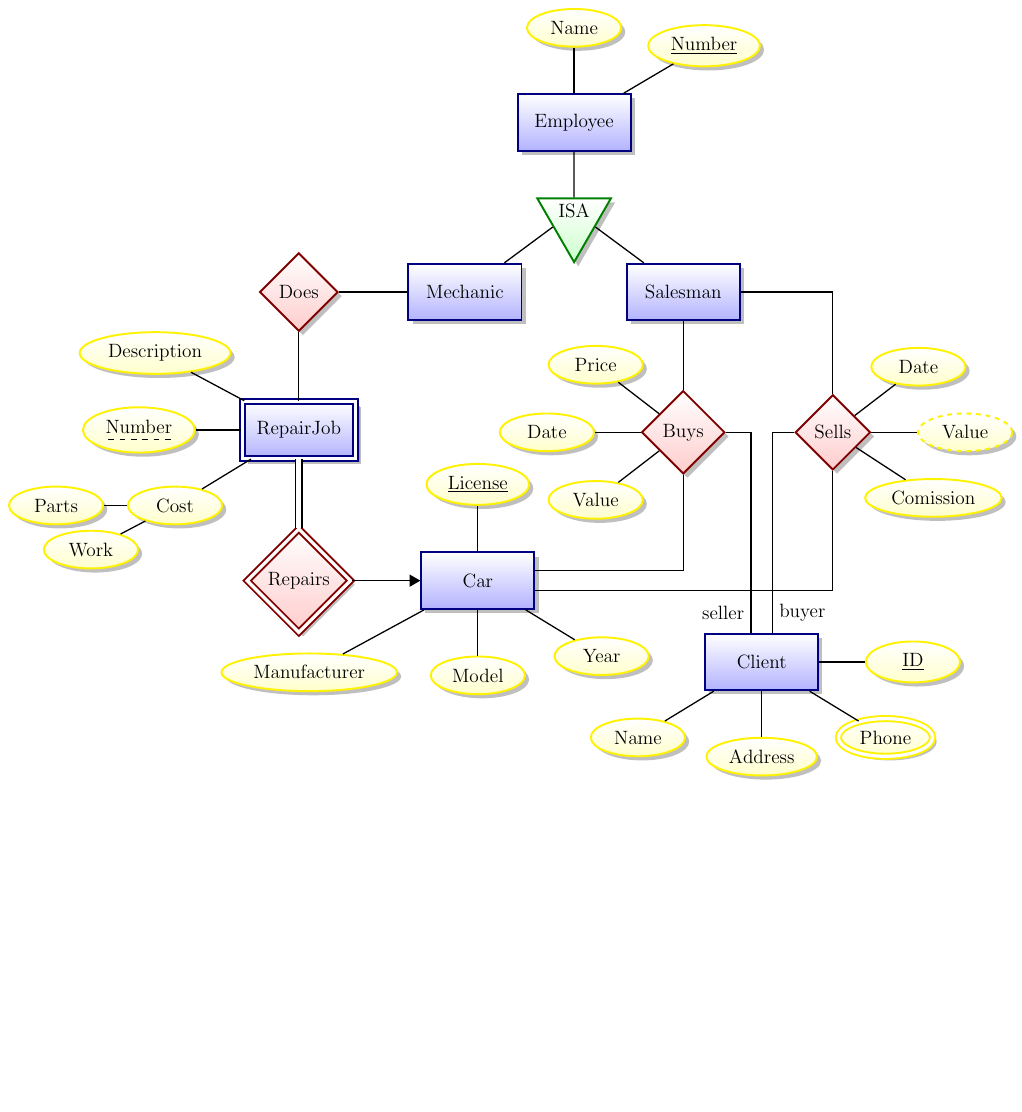
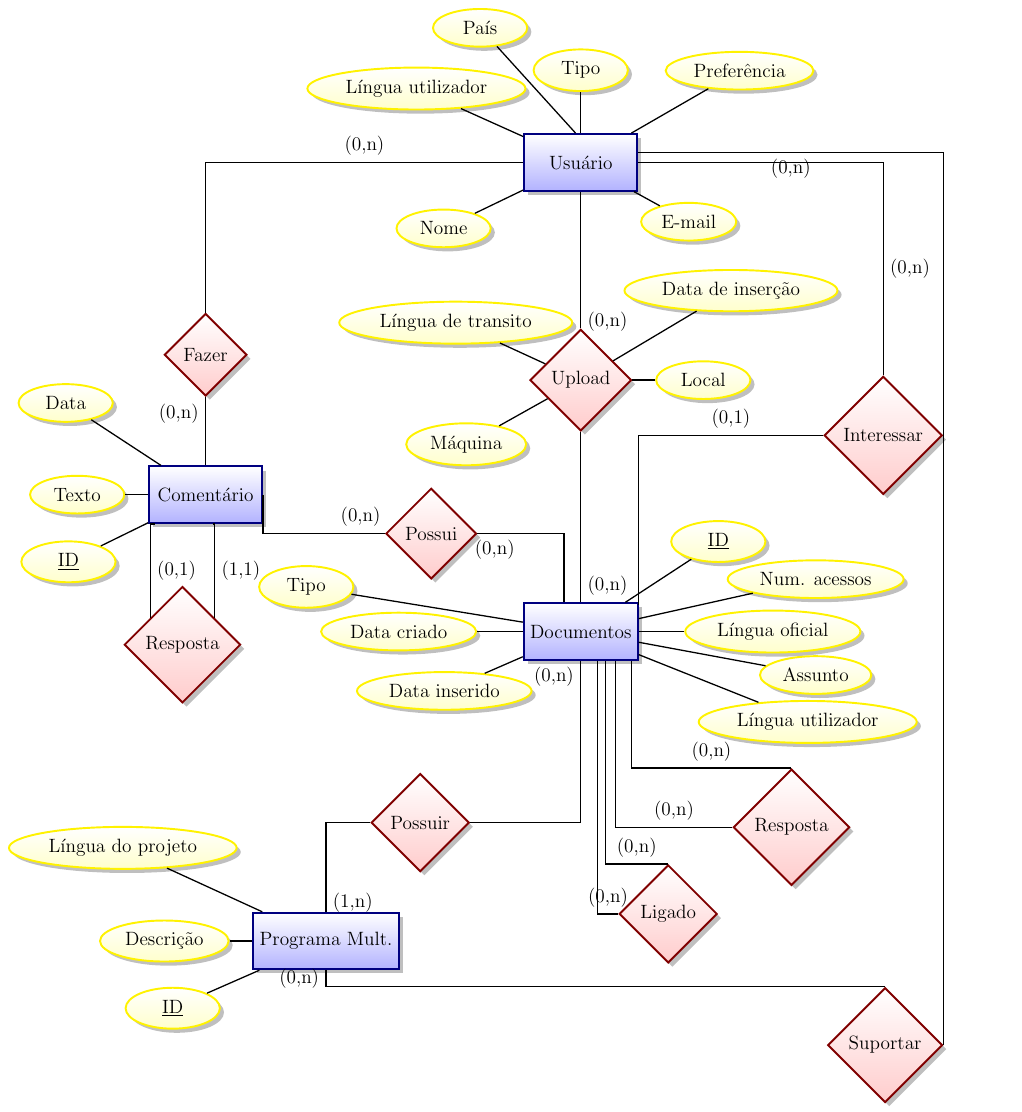
Before and after one commit to tiagochst/mc526-2s2010, a LaTeX document (branches/relatorio1/mer.tex): part of the page, cut at the place of the change, the shorter picture padded with empty space. Compiled offline with pdfLaTeX.

Commit message:
Atualizando mer

```diff
--- a/branches/relatorio1/mer.tex
+++ b/branches/relatorio1/mer.tex
@@ -4,19 +4,10 @@
 \usepackage{graphicx}
 
 \usepackage{tikz-er2}
-%%%<
 \usepackage{verbatim}
 \usepackage[active,tightpage]{preview}
 \PreviewEnvironment{tikzpicture}
 \setlength\PreviewBorder{5pt}%
-%%%>
-
-\begin{comment}
-:Title: Entity-Relationship diagram
-
-Example of an Entity-Relationship diagram, built using Tikz and the tikz-er2 package (available at `<http://tagus.inesc-id.pt/~pcalado/tikzer2/tikz-er2.html>`_)
-
-\end{comment}
 
 \begin{document}
 
@@ -40,53 +31,119 @@ Example of an Entity-Relationship diagram, built using Tikz and the tikz-er2 pac
 \scalebox{.87}{
 \begin{tikzpicture}[node distance=1.5cm, every edge/.style={link}]
 
-  \node[entity] (emp) {Employee};
-  \node[attribute] (ename) [above=of emp] {Name} edge (emp);
-  \node[attribute] (enum) [above right=of emp] {\key{Number}} edge (emp);
+  \node[entity] (doc) {Documentos};
 
-  \node[isa] (isa) [below=1cm of emp] {ISA} edge (emp);
+  \node[entity] (usr) [above=9cm of doc ] {Usu\'ario} ;
 
-  \node[entity] (mec) [below left=1cm of isa] {Mechanic} edge (isa);
-  \node[entity] (sal) [below right=1cm of isa] {Salesman} edge (isa);
+%  \node[isa] (isa) [above=1cm of usr] {ISA} edge (usr);
+%  \node[entity] (uni) [above left=2cm of isa] {Universidade} edge (isa);
+%  \node[entity] (org) [above right=2cm of isa] {Organiza\c{c}\~ao} edge (isa);
+%  \node[entity] (emp) [above=of isa] {Empresa} edge (isa);
 
-  \node[relationship] (does) [left=of mec] {Does} edge (mec);
+  \node[entity] (pmu) [below left=5.5cm and 2.7cm of doc] {Programa Mult.};
+  \node[entity] (com) [below left=6.0cm and 5.7cm of usr] {Coment\'ario};
 
-  \node[weak entity] (rep) [below=of does] {RepairJob} edge (does);
-  \node[attribute] (rnum) [left=of rep] {\discriminator{Number}} edge (rep);
-  \node[attribute] (desc) [above left=of rep] {Description} edge (rep);
-  \node[attribute] (cost) [below left=of rep] {Cost} edge (rep);
-  \node[attribute] (mat) [left=0.5cm of cost] {Parts} edge (cost);
-  \node[attribute] (work) [below left=0.5cm of cost] {Work} edge (cost);
+ % \node[relationship] (upl1) [below =4cm of org] {Upload} edge  node [pos=0.05, auto, swap] {(0,n)} (org);
+ % \node[relationship] (upl2) [below=2cm  of emp] {Upload} edge  node [pos=0.05, auto, swap] {(0,n)} (emp);
+ % \node[relationship] (upl3) [below =3cm of uni] {Upload} edge  node [pos=0.05, auto, swap] {(0,n)} (uni);
+  \node[relationship] (upl) [below =3cm of usr] {Upload} edge  node [pos=0.05, auto, swap] {(0,n)} (usr);
 
-  \node[ident relationship] (reps) [below=of rep] {Repairs} edge [total] (rep);
+  \node[relationship] (faz) [above=of com] {Fazer} edge  node [pos=0.25, auto, swap] {(0,n)} (com);
+  \node[relationship] (pos) [below left=3cm and 1.7cm of doc] {Possuir};
+  \node[relationship] (res) [below left =2cm and -1.4cm of com] {Resposta};
+  \node[relationship] (int) [above right=3cm and 4.7cm of doc] {Interessar};
+  \node[relationship] (lig) [below right=5cm and 0.1cm  of doc] {Ligado};
+  \node[relationship] (resdoc) [below right =3cm and 2.7cm of doc] {Resposta};
+  \node[relationship] (sup) [below right = and 10cm of pmu] {Suportar};
+  \node[relationship] (pos2) [above left = and 1.5cm of doc] {Possui};
 
-  \node[entity] (car) [right=of reps] {Car} edge [<-] (reps);
-  \node[attribute] (lic) [above=of car] {\key{License}} edge (car);
-  \node[attribute] (mod) [below=of car] {Model} edge (car);
-  \node[attribute] (year) [below right=of car] {Year} edge (car);
-  \node[attribute] (manu) [below left=1.5cm of car] {Manufacturer} edge (car);
 
-  \node[relationship] (buy) [below=of sal] {Buys};
-  \node[attribute] (pri) [above left=of buy] {Price} edge (buy);
-  \node[attribute] (sdate) [left=of buy] {Date} edge (buy);
-  \node[attribute] (bval) [below left=of buy] {Value} edge (buy);
 
-  \node[relationship] (sel) [right=of buy] {Sells};
-  \node[attribute] (sdate) [above right=of sel] {Date} edge (sel);
-  \node[derived attribute] (sval) [right=of sel] {Value} edge (sel);
-  \node[attribute] (com) [below right=of sel] {Comission} edge (sel);
+  \draw[link] (pmu) |- node [pos=0.05, auto, swap] {(1,n)} (pos);
+  \draw[link] (doc) |- node [pos=0.05, auto, swap] {(0,n)} (pos);
+% UPLOAD
+  \draw[link] (doc.90) -| node [pos=0.55, auto, swap] {(0,n)} (upl);
+%  \draw[link] (doc.90) -| node [pos=0.55, auto, swap] {(0,n)} (upl2);
+%  \draw[link] (doc.35) |- node [pos=0.55, auto, swap] {(0,n)} (upl1);
+%  \draw[link] (doc.35) |- node [pos=0.55, auto, swap] {(0,n)} (upl1);
 
-  \draw[link] (car.10) -| (buy) (buy) edge (sal);
-  \draw[link] (car.-10) -| (sel) (sel) |- (sal);
 
-  \node[entity] (cli) [below right=0.5cm and 3.7cm of car] {Client};
-  \node[attribute] (cid) [right=of cli] {\key{ID}} edge (cli);
-  \node[attribute] (cname) [below left=of cli] {Name} edge (cli);
-  \node[multi attribute] (cphone) [below right=of cli] {Phone} edge (cli);
-  \node[attribute] (cadd) [below=of cli] {Address} edge (cli);
+ \draw[link] (usr) -| node [pos=0.25, auto, swap] {(0,n)} (faz);
 
-  \draw[link] (cli.70) |- node [pos=0.05, auto, swap] {buyer} (sel);
-  \draw[link] (cli.110) |- node [pos=0.05, auto] {seller} (buy);
+%%% resposta comentario
+  \draw[link] (res.40) |- node [pos=0.25, auto, swap] {(1,1)} (com.-75);
+  \draw[link] (res.140) |- node [pos=0.25, auto, swap] {(0,1)} (com.-150);
+
+%%%interesse usuario documento
+  \draw[link] (int) -| node [pos=0.25, auto, swap] {(0,1)} (doc.25);
+  \draw[link] (int) |- node [pos=0.25, auto, swap] {(0,n)} (usr);
+
+%%% resposta doc
+  \draw[link] (resdoc) -| node [pos=0.25, auto, swap] {(0,n)} (doc.-40);
+  \draw[link] (resdoc.90) -| node [pos=0.25, auto, swap] {(0,n)} (doc.-30);
+
+%%%ligar documento e documento
+  \draw[link] (lig) -| node [pos=0.25, auto, swap] {(0,n)} (doc.-60);
+  \draw[link] (lig.90) -| node [pos=0.25, auto, swap] {(0,n)} (doc.-50);
+
+%%%suportar
+  \draw[link] (pmu) |- node [pos=0.25, auto, swap] {(0,n)} (sup.90);
+  \draw[link] (usr.10) -| node [pos=0.25, auto, swap] {(0,n)} (sup.0);
+
+%%%doc possui comentarios
+  \draw[link] (pos2) -| node [pos=0.10, auto, swap] {(0,n)} (doc.120);
+  \draw[link] (pos2) -| node [pos=0.10, auto, swap] {(0,n)} (com.0);
+
+%-%-%-%-%-%-%-%
+% Atributos
+%-%-%-%-%-%-%-%
+
+% Doc
+
+  \node[attribute] (dti) [below left=0.5cm of doc] {Data inserido} edge (doc);
+  \node[attribute] (dtc) [left=of doc] {Data criado} edge (doc);
+  \node[attribute] (lo) [below right=1.0cm and 2cm of doc] {L\'{i}ngua utilizador} edge (doc);
+  \node[attribute] (lu) [right=of doc] {L\'{i}ngua oficial} edge (doc);
+  \node[attribute] (tp) [above left=0cm and 4cm of doc] {Tipo} edge (doc);
+  \node[attribute] (id) [above right=1cm and 1cm of doc] {\key{ID}} edge (doc);
+  \node[attribute] (id) [above right=0.2cm and 2.5cm of doc] {Num. acessos} edge (doc);
+  \node[attribute] (id) [above right=-1.9cm and 3cm of doc] {Assunto} edge (doc);
+
+%  \node[attribute] (id) [above right=1cm and 1cm of doc] {\key{ID}} edge (doc);
+
+
+% usuario
+ \node[attribute] (dti) [below left=0.5cm and 1 cm of usr] {Nome} edge (usr);
+ \node[attribute] (dti) [below right =0.5cm of usr] {E-mail} edge (usr);
+ \node[attribute] (dti) [above right=1.5cm of usr] {Prefer\^encia} edge (usr);
+ \node[attribute] (dti) [above left=0.9cm of usr] {L\'ingua utilizador} edge (usr);
+ \node[attribute] (tipo) [above =0.9cm of usr] {Tipo} edge (usr);
+
+
+% prog mult
+ \node[attribute] (pmid) [below left=0.5cm and 1 cm of pmu] {\key{ID}} edge (pmu);
+ \node[attribute] (pmdc) [left =0.5cm of pmu] {Descri\c{c}\~ao} edge (pmu);
+ \node[attribute] (pmlp) [above left=1.5cm of pmu] {L\'ingua do projeto} edge (pmu);
+
+
+% upload
+ \node[attribute] (maq) [below left=0.5cm and 1 cm of upl] {M\'aquina} edge (upl);
+ \node[attribute] (uplloc) [right =0.5cm of upl] {Local} edge (upl);
+ \node[attribute] (upldt) [above right=1.5cm of upl] {Data de inser\c{c}\~ao} edge (upl);
+ \node[attribute] (uplltr) [above left=0.5cm of upl] {L\'ingua de transito} edge (upl);
+
+%comentario
+ \node[attribute] (maq) [below left=0.5cm and 1 cm of com] {\key{ID}} edge (com);
+ \node[attribute] (uplloc) [left =0.5cm of com] {Texto} edge (com);
+ \node[attribute] (upldt) [above left=1.5cm of com] {Data} edge (com);
+ %\node[attribute] (uplltr) [above left=0.5cm of com] {Tipo} edge (com);
+
+%universidade
+% \node[attribute] (maq) [above left=0.5cm and 1 cm of uni] {Website} edge (uni);
+
+% empresa
+ \node[attribute] (pais) [above left=2.0cm and 0.2 cm of usr] {Pa\'is} edge (usr.100);
+
 
 \end{tikzpicture}
 }
```
Also changed, not shown: branches/relatorio1/mer.pdf, 3 other files.
